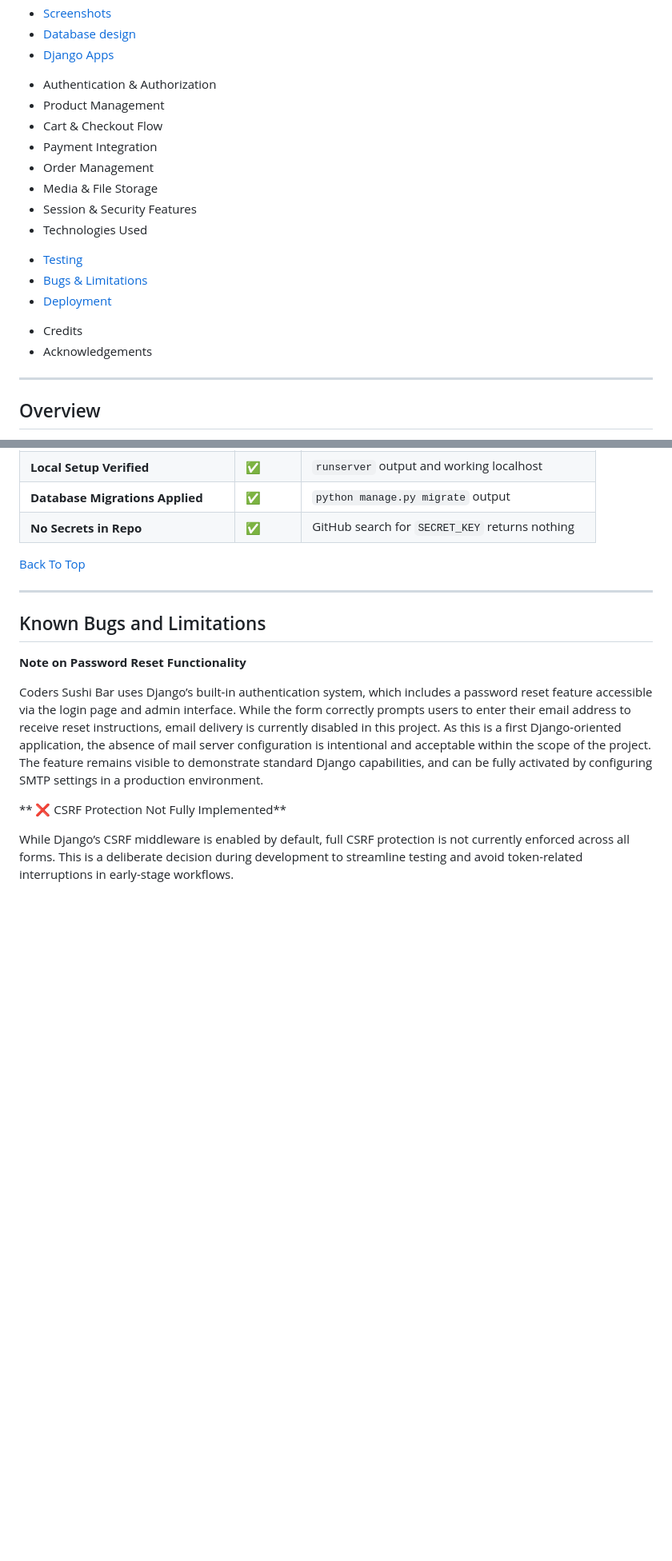
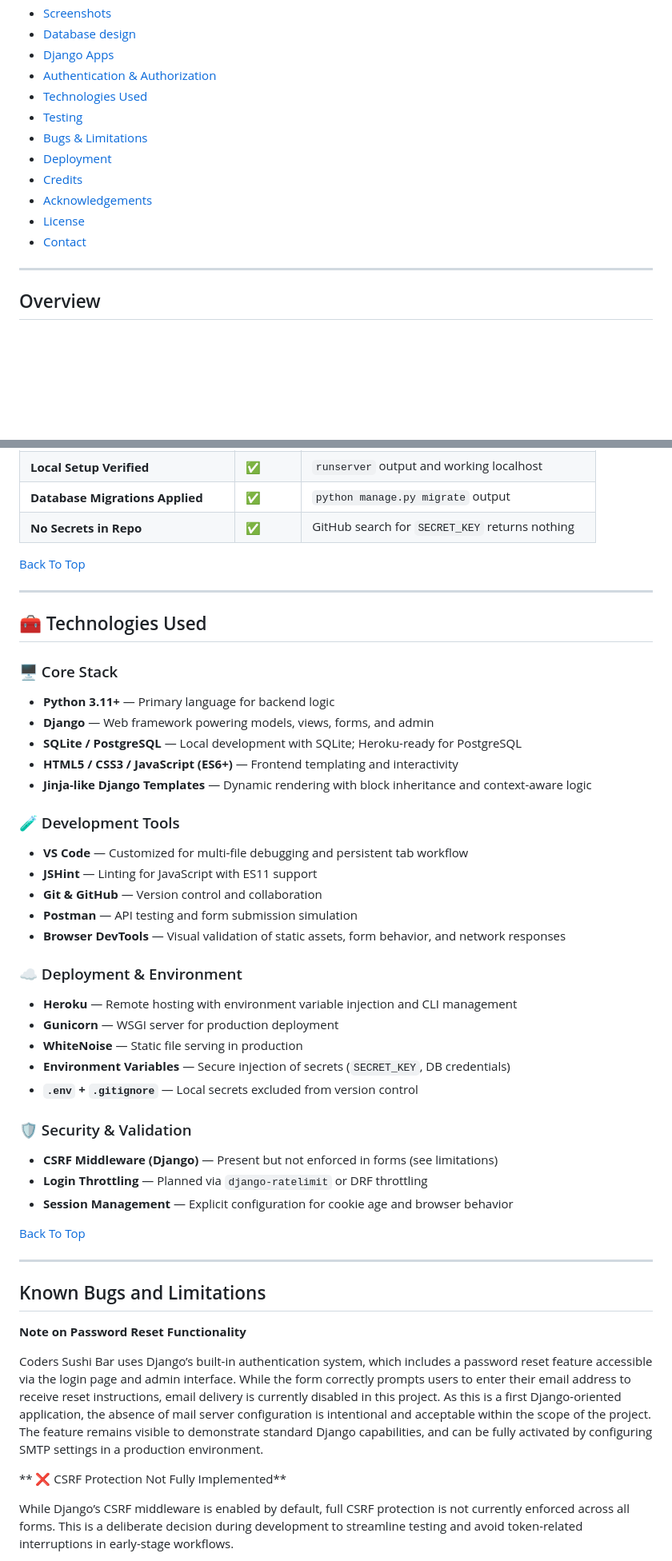
Before and after one commit to AlexeyKopchinskiy/Portfolio-project-4-v2, a Markdown page: README.md, 2 parts joined by grey strips. Shown: that part at 80% size. Rendered like a GitHub page; blank space fills up the shorter version.

```diff
--- a/README.md
+++ b/README.md
@@ -23,19 +23,15 @@ Coders Sushi Bar is a full-stack Django web application that simulates a modern
 * [Screenshots](#screenshots)
 * [Database design](#-database-design)
 * [Django Apps](#-django-apps-overview)
-- Authentication & Authorization
-- Product Management
-- Cart & Checkout Flow
-- Payment Integration
-- Order Management
-- Media & File Storage
-- Session & Security Features
-- Technologies Used
+* [Authentication & Authorization](#-authentication--authorization)
+* [Technologies Used](#-technologies-used)
 * [Testing](#-manual-testing)
 * [Bugs & Limitations](#known-bugs-and-limitations)
 * [Deployment](#-deployment)
-- Credits
-- Acknowledgements
+* [Credits](#-credits)
+* [Acknowledgements](#-acknowledgements)
+* [License](#-license)
+* [Contact](#-contact)
 
 ---
 
@@ -1013,6 +1042,41 @@ This project is ready for both local development and remote deployment on Heroku
 
 ---
 
+## 🧰 Technologies Used
+
+### 🖥️ Core Stack
+
+- **Python 3.11+** — Primary language for backend logic
+- **Django** — Web framework powering models, views, forms, and admin
+- **SQLite / PostgreSQL** — Local development with SQLite; Heroku-ready for PostgreSQL
+- **HTML5 / CSS3 / JavaScript (ES6+)** — Frontend templating and interactivity
+- **Jinja-like Django Templates** — Dynamic rendering with block inheritance and context-aware logic
+
+### 🧪 Development Tools
+
+- **VS Code** — Customized for multi-file debugging and persistent tab workflow
+- **JSHint** — Linting for JavaScript with ES11 support
+- **Git & GitHub** — Version control and collaboration
+- **Postman** — API testing and form submission simulation
+- **Browser DevTools** — Visual validation of static assets, form behavior, and network responses
+
+### ☁️ Deployment & Environment
+
+- **Heroku** — Remote hosting with environment variable injection and CLI management
+- **Gunicorn** — WSGI server for production deployment
+- **WhiteNoise** — Static file serving in production
+- **Environment Variables** — Secure injection of secrets (`SECRET_KEY`, DB credentials)
+- **`.env` + `.gitignore`** — Local secrets excluded from version control
+
+### 🛡️ Security & Validation
+
+- **CSRF Middleware (Django)** — Present but not enforced in forms (see limitations)
+- **Login Throttling** — Planned via `django-ratelimit` or DRF throttling
+- **Session Management** — Explicit configuration for cookie age and browser behavior
+
+[Back To Top](#table-of-contents)
+
+---
 
 ## Known Bugs and Limitations
 
```
Also changed, not shown: other parts of README.md (+89 -38 lines).
